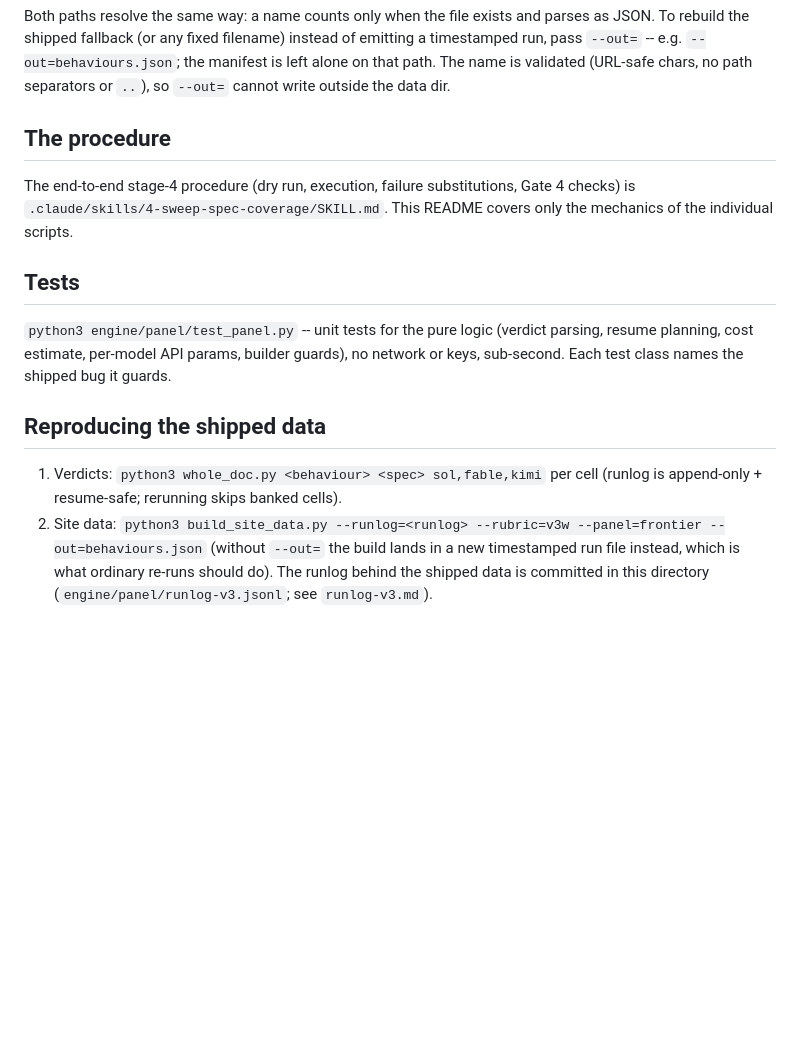
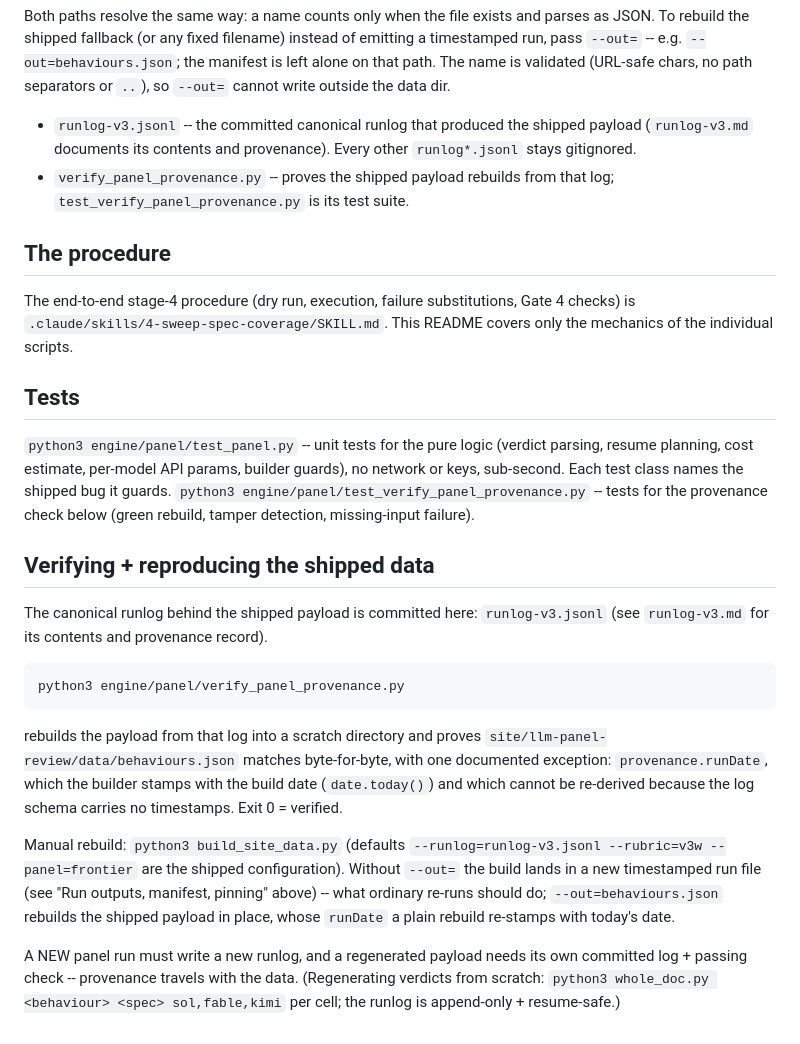
Before and after one commit to AndresCotton/ai-character-index, a Markdown page: engine/panel/README.md, the part around the change. GitHub-like rendering; blank space fills up the shorter version.

Commit message:
docs(panel): document the committed runlog and the provenance check
engine/panel/README.md: 'Verifying + reproducing the shipped data' replaces
the stale pointer to the experiment branch (the log now lives here); the
runDate allowance and the new-run rule are stated. engine/README.md: the
panel section names the committed log and the verify command.

Note: engine/OVERVIEW.md (panel chain lines + mermaid node 'uncommitted
runtime artifact') and SYSTEM.md (mermaid edge + item 4 'Runlog convention')
still describe the runlog as uncommitted/on the experiment branch; those
files are owned elsewhere this week and need the same one-line updates.

````diff
--- a/engine/panel/README.md
+++ b/engine/panel/README.md
@@ -51,6 +51,11 @@ as JSON. To rebuild the shipped fallback (or any fixed filename) instead of emit
 a timestamped run, pass `--out=` -- e.g. `--out=behaviours.json`; the manifest is
 left alone on that path. The name is validated (URL-safe chars, no path separators
 or `..`), so `--out=` cannot write outside the data dir.
+- `runlog-v3.jsonl` -- the committed canonical runlog that produced the shipped
+  payload (`runlog-v3.md` documents its contents and provenance). Every other
+  `runlog*.jsonl` stays gitignored.
+- `verify_panel_provenance.py` -- proves the shipped payload rebuilds from that
+  log; `test_verify_panel_provenance.py` is its test suite.
 
 ## The procedure
 The end-to-end stage-4 procedure (dry run, execution, failure substitutions,
@@ -61,12 +66,31 @@ covers only the mechanics of the individual scripts.
 `python3 engine/panel/test_panel.py` -- unit tests for the pure logic (verdict
 parsing, resume planning, cost estimate, per-model API params, builder guards),
 no network or keys, sub-second. Each test class names the shipped bug it guards.
+`python3 engine/panel/test_verify_panel_provenance.py` -- tests for the
+provenance check below (green rebuild, tamper detection, missing-input failure).
 
-## Reproducing the shipped data
-1. Verdicts: `python3 whole_doc.py <behaviour> <spec> sol,fable,kimi` per cell
-   (runlog is append-only + resume-safe; rerunning skips banked cells).
-2. Site data: `python3 build_site_data.py --runlog=<runlog> --rubric=v3w --panel=frontier
-   --out=behaviours.json` (without `--out=` the build lands in a new timestamped run
-   file instead, which is what ordinary re-runs should do).
-The runlog behind the shipped data is committed in this directory
-(`engine/panel/runlog-v3.jsonl`; see `runlog-v3.md`).
+## Verifying + reproducing the shipped data
+The canonical runlog behind the shipped payload is committed here:
+`runlog-v3.jsonl` (see `runlog-v3.md` for its contents and provenance record).
+
+```sh
+python3 engine/panel/verify_panel_provenance.py
+```
+
+rebuilds the payload from that log into a scratch directory and proves
+`site/llm-panel-review/data/behaviours.json` matches byte-for-byte, with one
+documented exception: `provenance.runDate`, which the builder stamps with the
+build date (`date.today()`) and which cannot be re-derived because the log
+schema carries no timestamps. Exit 0 = verified.
+
+Manual rebuild: `python3 build_site_data.py` (defaults `--runlog=runlog-v3.jsonl
+--rubric=v3w --panel=frontier` are the shipped configuration). Without `--out=`
+the build lands in a new timestamped run file (see "Run outputs, manifest,
+pinning" above) -- what ordinary re-runs should do; `--out=behaviours.json`
+rebuilds the shipped payload in place, whose `runDate` a plain rebuild
+re-stamps with today's date.
+
+A NEW panel run must write a new runlog, and a regenerated payload needs its
+own committed log + passing check -- provenance travels with the data.
+(Regenerating verdicts from scratch: `python3 whole_doc.py <behaviour> <spec>
+sol,fable,kimi` per cell; the runlog is append-only + resume-safe.)
````
Also changed, not shown: engine/README.md (+1 -1 lines).
